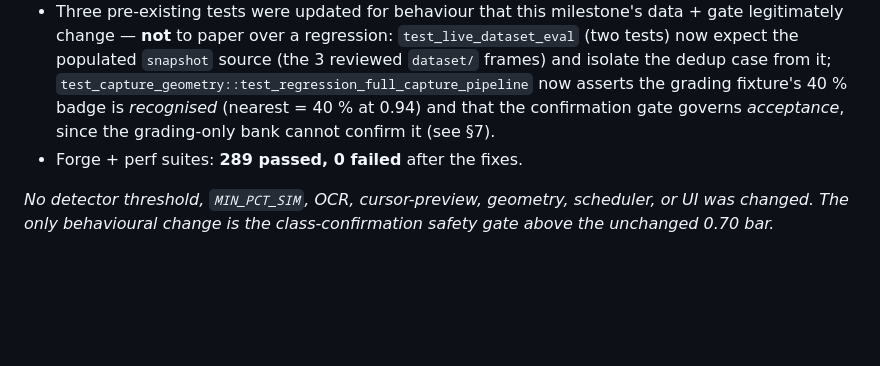
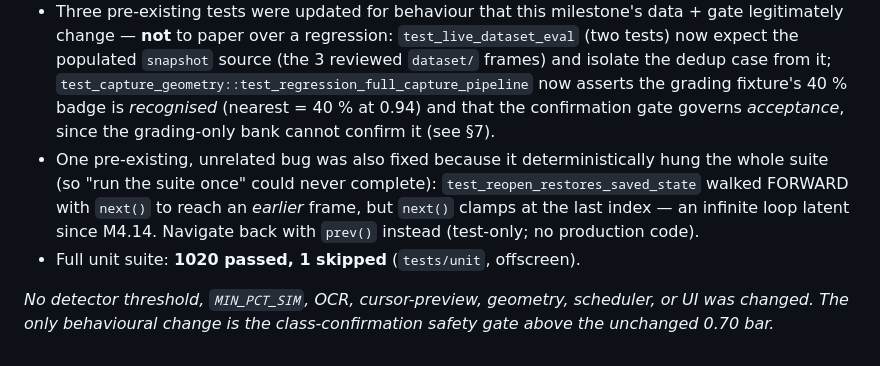
Before and after one commit to Dirtystar/foe, a Markdown page: browser_automation_platform/LIVE_CLASSIFIER_HARDENING_REPORT.md, the part around the change. Rendered like a GitHub page; blank space fills up the shorter version.

Commit message:
M5B report: record full-suite result (1020 passed) and the pre-existing hang fix
Co-Authored-By: Claude Opus 4.8 <noreply@anthropic.com>
Claude-Session: https://claude.ai/code/session_01QafQ8L4ThmPWhPMzV4NLQH

```diff
--- a/browser_automation_platform/LIVE_CLASSIFIER_HARDENING_REPORT.md
+++ b/browser_automation_platform/LIVE_CLASSIFIER_HARDENING_REPORT.md
@@ -218,7 +218,12 @@ cursor was not moved.
   grading fixture's 40 % badge is *recognised* (nearest = 40 % at 0.94) and that the
   confirmation gate governs *acceptance*, since the grading-only bank cannot confirm
   it (see §7).
-- Forge + perf suites: **289 passed, 0 failed** after the fixes.
+- One pre-existing, unrelated bug was also fixed because it deterministically hung
+  the whole suite (so "run the suite once" could never complete):
+  `test_reopen_restores_saved_state` walked FORWARD with `next()` to reach an
+  *earlier* frame, but `next()` clamps at the last index — an infinite loop latent
+  since M4.14. Navigate back with `prev()` instead (test-only; no production code).
+- Full unit suite: **1020 passed, 1 skipped** (`tests/unit`, offscreen).
 
 _No detector threshold, `MIN_PCT_SIM`, OCR, cursor-preview, geometry, scheduler, or UI
 was changed. The only behavioural change is the class-confirmation safety gate above
```
